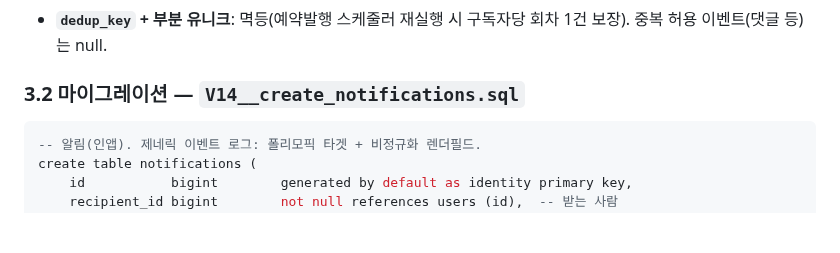
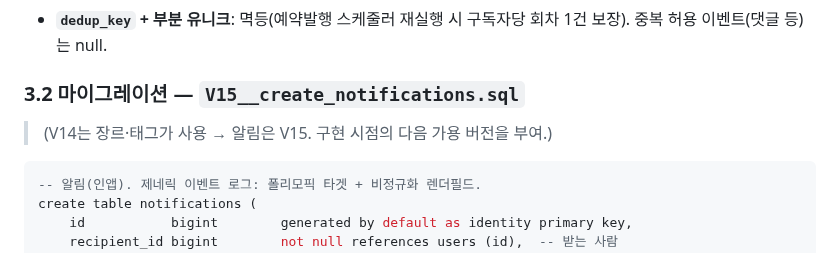
Before and after one commit to Artiv-Juhkang/Artiv-BE, a Markdown page: docs/design-notification.md, the part around the change. Drawn GitHub-style; blank space fills up the shorter version.

````diff
--- a/docs/design-notification.md
+++ b/docs/design-notification.md
@@ -34,7 +34,8 @@
 - **`read_at timestamptz` (null=미읽음)**: 단일 컬럼이 읽음여부+읽은시각 동시 표현(`read`는 예약어 회피).
 - **`dedup_key` + 부분 유니크**: 멱등(예약발행 스케줄러 재실행 시 구독자당 회차 1건 보장). 중복 허용 이벤트(댓글 등)는 null.
 
-### 3.2 마이그레이션 — `V14__create_notifications.sql`
+### 3.2 마이그레이션 — `V15__create_notifications.sql`
+> (V14는 장르·태그가 사용 → 알림은 V15. 구현 시점의 다음 가용 버전을 부여.)
 ```sql
 -- 알림(인앱). 제네릭 이벤트 로그: 폴리모픽 타겟 + 비정규화 렌더필드.
 create table notifications (
````
Also changed, not shown: .claude/answer.md (+23 -0 lines).
